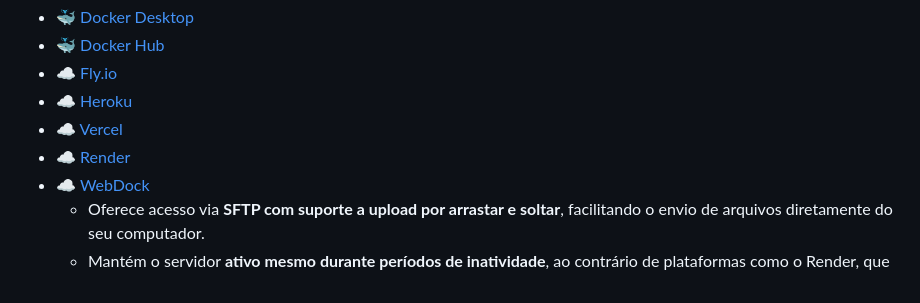
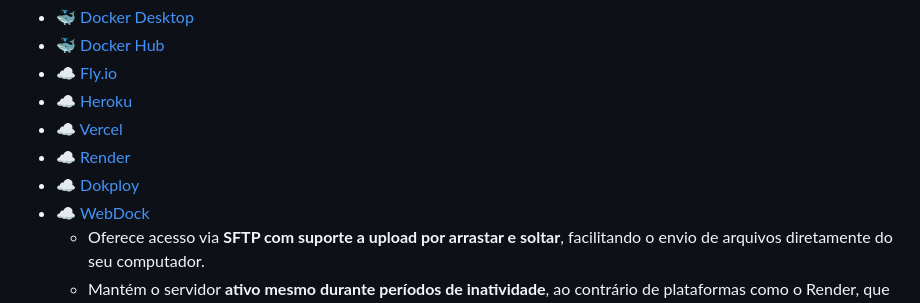
Before and after one commit to joaopauloaramuni/arquitetura-de-aplicacoes-web, a Markdown page: README.md, the part around the change. Rendered like a GitHub page.

Commit message:
Add Dokploy to the deployment options list

```diff
--- a/README.md
+++ b/README.md
@@ -209,6 +209,7 @@ Ferramentas como Docker, Fly.io, Vercel, Render, WebDock e Heroku permitem criar
 - ☁️ [Heroku](https://www.heroku.com/)
 - ☁️ [Vercel](https://vercel.com/)
 - ☁️ [Render](https://render.com/)
+- ☁️ [Dokploy](https://dokploy.com/)
 - ☁️ [WebDock](https://webdock.io/en)
   - Oferece acesso via **SFTP com suporte a upload por arrastar e soltar**, facilitando o envio de arquivos diretamente do seu computador.
   - Mantém o servidor **ativo mesmo durante períodos de inatividade**, ao contrário de plataformas como o Render, que desligam instâncias ociosas.
```
